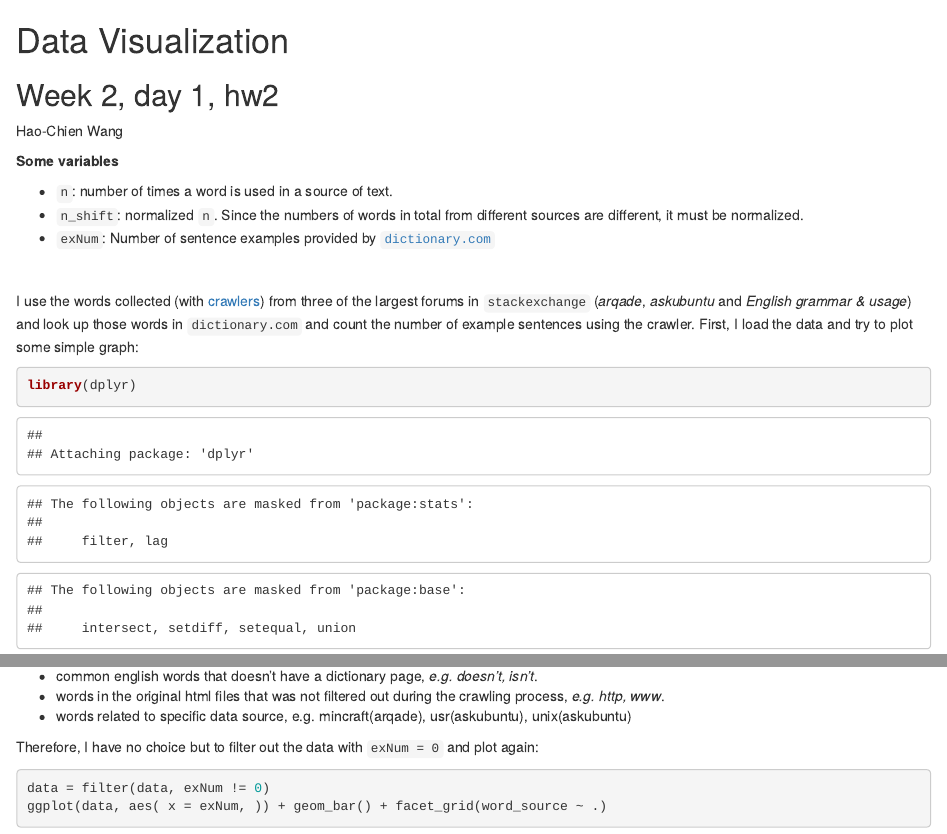
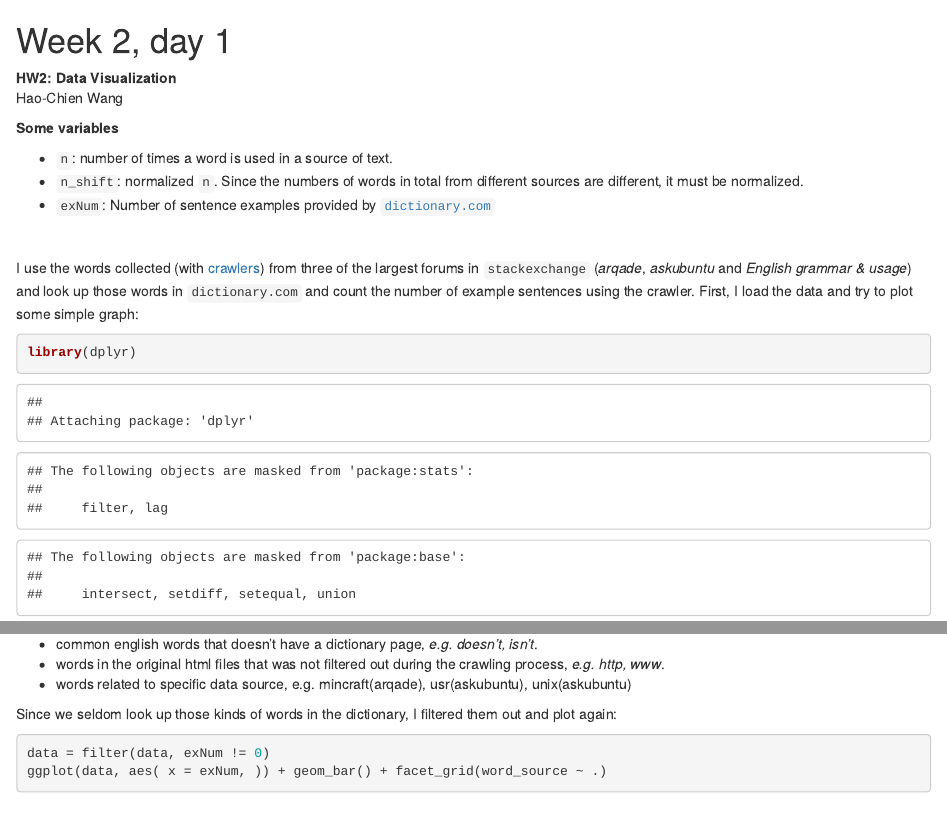
Before and after one commit to fhcwcsy/data_science_programming, an R Markdown document (week_2/day1/data_visualization.Rmd): the page in a window 1100 px wide, from its top, and a second part further down, joined at a grey line. The pictures show the output file week_2/day1/data_visualization.html that the author committed with the source, opened offline.

Commit message:
fix minor mistakes

````diff
--- a/week_2/day1/data_visualization.Rmd
+++ b/week_2/day1/data_visualization.Rmd
@@ -1,6 +1,6 @@
-# Data Visualization
-## Week 2, day 1, hw2
-
+# Week 2, day 1
+**HW2: Data Visualization**
+<br>
 Hao-Chien Wang
 <br>
 
@@ -58,7 +59,7 @@ As we can see, there are several cases in the words with `exNum = 0`: <br>
 - words in the original html files that was not filtered out during the crawling process, *e.g. http, www*.
 - words related to specific data source, e.g. mincraft(arqade), usr(askubuntu), unix(askubuntu)
 
-Therefore, I have no choice but to filter out the data with `exNum = 0` and plot again:
+Since we seldom look up those kinds of words in the dictionary, I filtered them out  and plot again:
 ```{r}
 data = filter(data, exNum != 0)
 ggplot(data, aes( x = exNum, )) + geom_bar() + facet_grid(word_source ~ .)
````
Also changed, not shown: week_2/day1/data_visualization.html, week_2/day1/data_visualization.Rmd (3 more changed lines).
